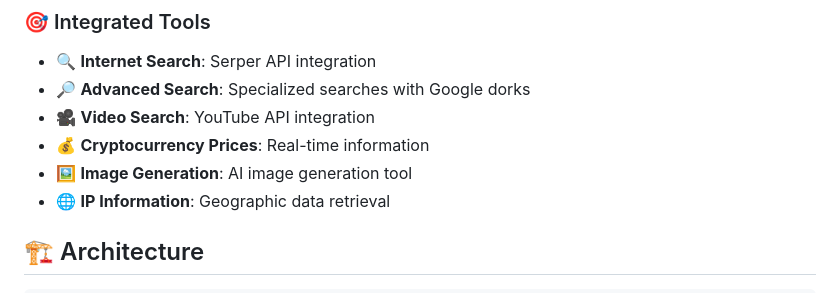
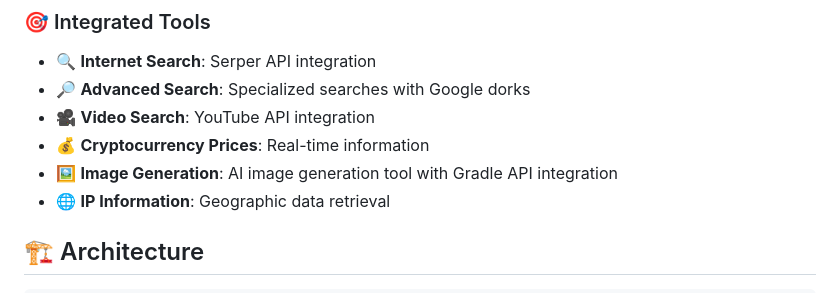
Before and after one commit to BorjaOteroFerreira/IALab-Suite, a Markdown page: README.md, the part around the change. Drawn GitHub-style.

```diff
--- a/README.md
+++ b/README.md
@@ -37,7 +37,7 @@
 - 🔎 **Advanced Search**: Specialized searches with Google dorks
 - 🎥 **Video Search**: YouTube API integration
 - 💰 **Cryptocurrency Prices**: Real-time information
-- 🖼️ **Image Generation**: AI image generation tool
+- 🖼️ **Image Generation**: AI image generation tool with Gradle API integration
 - 🌐 **IP Information**: Geographic data retrieval
 
 
```
